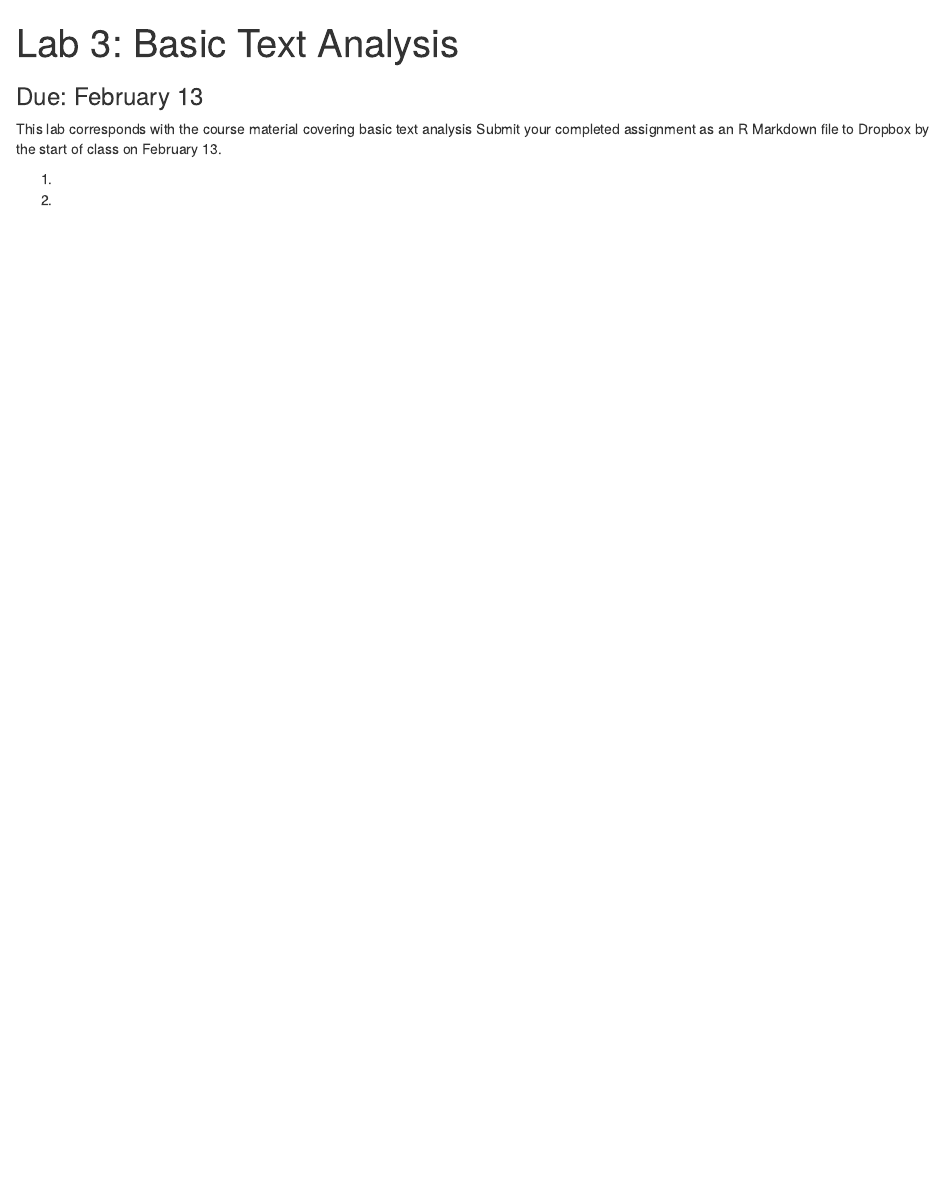
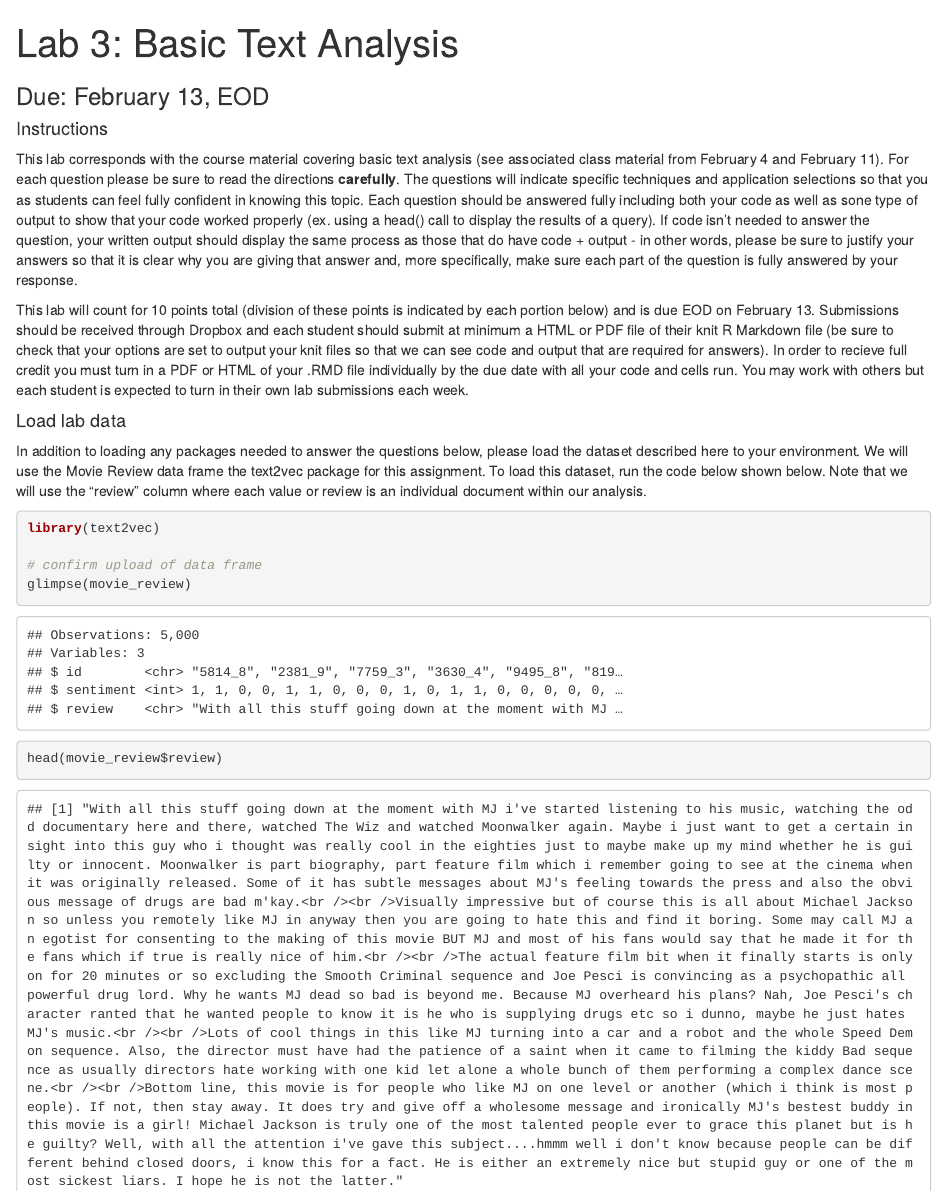
Before and after one commit to cbail/ids704, an R Markdown document (labs/lab3/lab3.Rmd): the page in a window 1100 px wide, from its top. The pictures show the output file labs/lab3/lab3.html that the author committed with the source, opened offline.

Commit message:
lab 3 up

````diff
--- a/labs/lab3/lab3.Rmd
+++ b/labs/lab3/lab3.Rmd
@@ -6,10 +6,31 @@ output:
 
 ---
 
-### Due: February 13
+### Due: February 13, EOD
 
-This lab corresponds with the course material covering basic text analysis Submit your completed assignment as an R Markdown file to Dropbox by the start of class on February 13.
+#### Instructions
 
-1.
+This lab corresponds with the course material covering basic text analysis (see associated class material from February 4 and February 11). For each question please be sure to read the directions **carefully**. The questions will indicate specific techniques and application selections so that you as students can feel fully confident in knowing this topic. Each question should be answered fully including both your code as well as sone type of output to show that your code worked properly (ex. using a head() call to display the results of a query). If code isn't needed to answer the question, your written output should display the same process as those that do have code + output - in other words, please be sure to justify your answers so that it is clear why you are giving that answer and, more specifically, make sure each part of the question is fully answered by your response.
 
-2.
+This lab will count for 10 points total (division of these points is indicated by each portion below) and is due EOD on February 13. Submissions should be received through Dropbox and each student should submit at minimum a HTML or PDF file of their knit R Markdown file (be sure to check that your options are set to output your knit files so that we can see code and output that are required for answers). In order to recieve full credit you must turn in a PDF or HTML of your .RMD file individually by the due date with all your code and cells run. You may work with others but each student is expected to turn in their own lab submissions each week.
+
+#### Load lab data
+
+
+```{r, include=FALSE}
+# load required packages to knit
+library(dplyr)
+library(text2vec)
+library(tm)
+library(tidytext)
+```
+
+
+In addition to loading any packages needed to answer the questions below, please load the dataset described here to your environment. We will use the Movie Review data frame the text2vec package for this assignment. To load this dataset, run the code below shown below. Note that we will use the "review" column where each value or review is an individual document within our analysis.
+
+```{r}
+library(text2vec)
+
+# confirm upload of data frame
+glimpse(movie_review)
+head(movie_review$review)
````
Also changed, not shown: labs/lab3/lab3.html, labs/lab3/lab3.Rmd (39 more changed lines).
